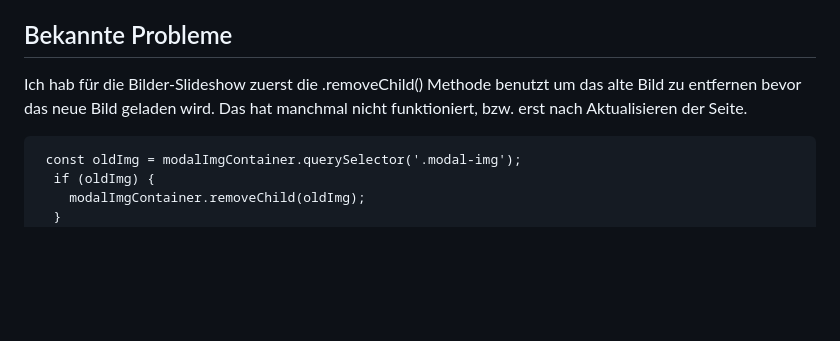
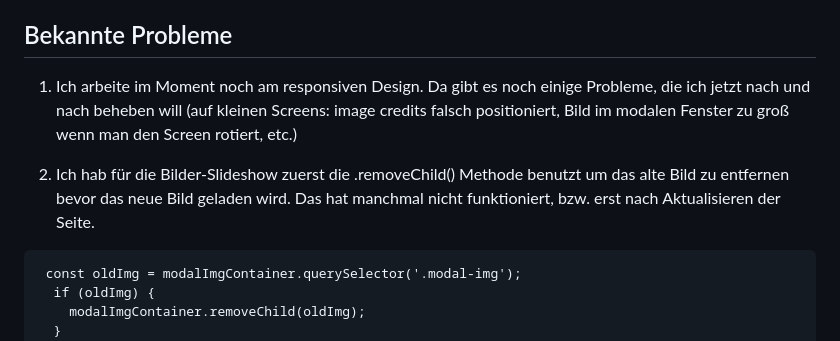
Before and after one commit to lisa-pan/color-gallery, a Markdown page: README.md, the part around the change. GitHub-like rendering; blank space fills up the shorter version.

````diff
--- a/README.md
+++ b/README.md
@@ -49,7 +49,10 @@ if (currentSlideIndex < Object.keys(dogObj).filter(function(key) {
 Es werden alle keys gefiltert, die mit 'img' anfangen ('img1', 'img2', und so weiter) und die Anzahl dann mit dem currentSlideIndex verglichen.
 
 ## Bekannte Probleme
-Ich hab für die Bilder-Slideshow zuerst die .removeChild() Methode benutzt um das alte Bild zu entfernen bevor das neue Bild geladen wird. Das hat manchmal nicht funktioniert, bzw. erst nach
+1. Ich arbeite im Moment noch am responsiven Design. Da gibt es noch einige Probleme, die ich jetzt nach und nach beheben will (auf kleinen Screens: image credits falsch positioniert, Bild im modalen Fenster
+zu groß wenn man den Screen rotiert, etc.)
+
+2. Ich hab für die Bilder-Slideshow zuerst die .removeChild() Methode benutzt um das alte Bild zu entfernen bevor das neue Bild geladen wird. Das hat manchmal nicht funktioniert, bzw. erst nach
 Aktualisieren der Seite.
 ```
  const oldImg = modalImgContainer.querySelector('.modal-img');
````
